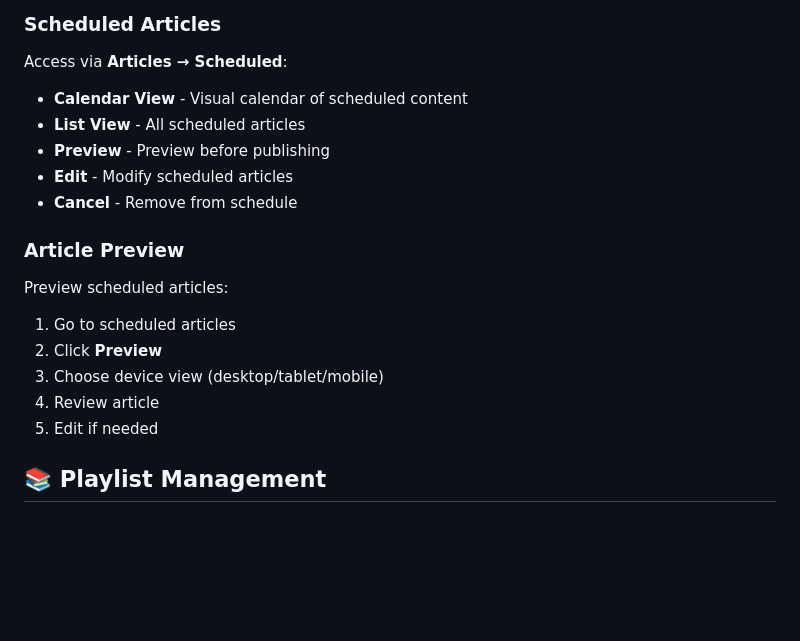
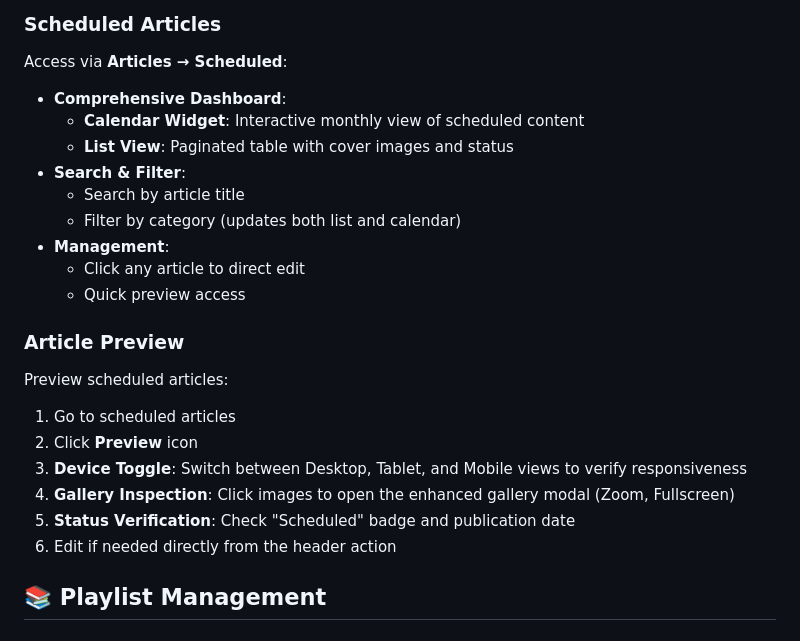
Before and after one commit to zmeulDev/valero, a Markdown page: docs/wiki/Admin-Guide.md, the part around the change. GitHub-like rendering; blank space fills up the shorter version.

```diff
--- a/docs/wiki/Admin-Guide.md
+++ b/docs/wiki/Admin-Guide.md
@@ -55,20 +55,25 @@ View and manage all articles:
 ### Scheduled Articles
 
 Access via **Articles → Scheduled**:
-- **Calendar View** - Visual calendar of scheduled content
-- **List View** - All scheduled articles
-- **Preview** - Preview before publishing
-- **Edit** - Modify scheduled articles
-- **Cancel** - Remove from schedule
+- **Comprehensive Dashboard**:
+  - **Calendar Widget**: Interactive monthly view of scheduled content
+  - **List View**: Paginated table with cover images and status
+- **Search & Filter**:
+  - Search by article title
+  - Filter by category (updates both list and calendar)
+- **Management**:
+  - Click any article to direct edit
+  - Quick preview access
 
 ### Article Preview
 
 Preview scheduled articles:
 1. Go to scheduled articles
-2. Click **Preview**
-3. Choose device view (desktop/tablet/mobile)
-4. Review article
-5. Edit if needed
+2. Click **Preview** icon
+3. **Device Toggle**: Switch between Desktop, Tablet, and Mobile views to verify responsiveness
+4. **Gallery Inspection**: Click images to open the enhanced gallery modal (Zoom, Fullscreen)
+5. **Status Verification**: Check "Scheduled" badge and publication date
+6. Edit if needed directly from the header action
 
 ## 📚 Playlist Management
 
```
Also changed, not shown: docs/wiki/Changelog.md (+16 -1 lines), docs/wiki/Features.md (+10 -7 lines).
